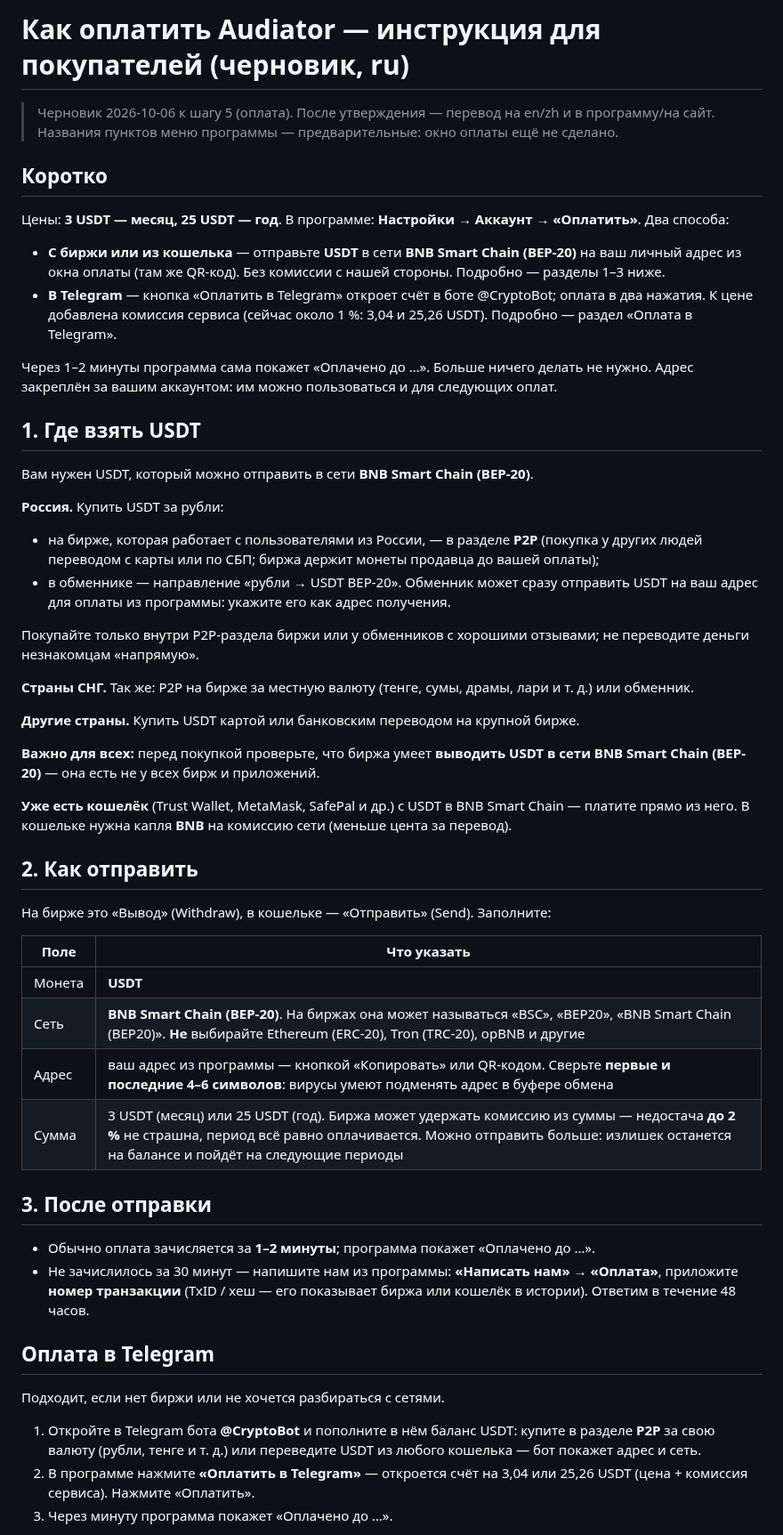
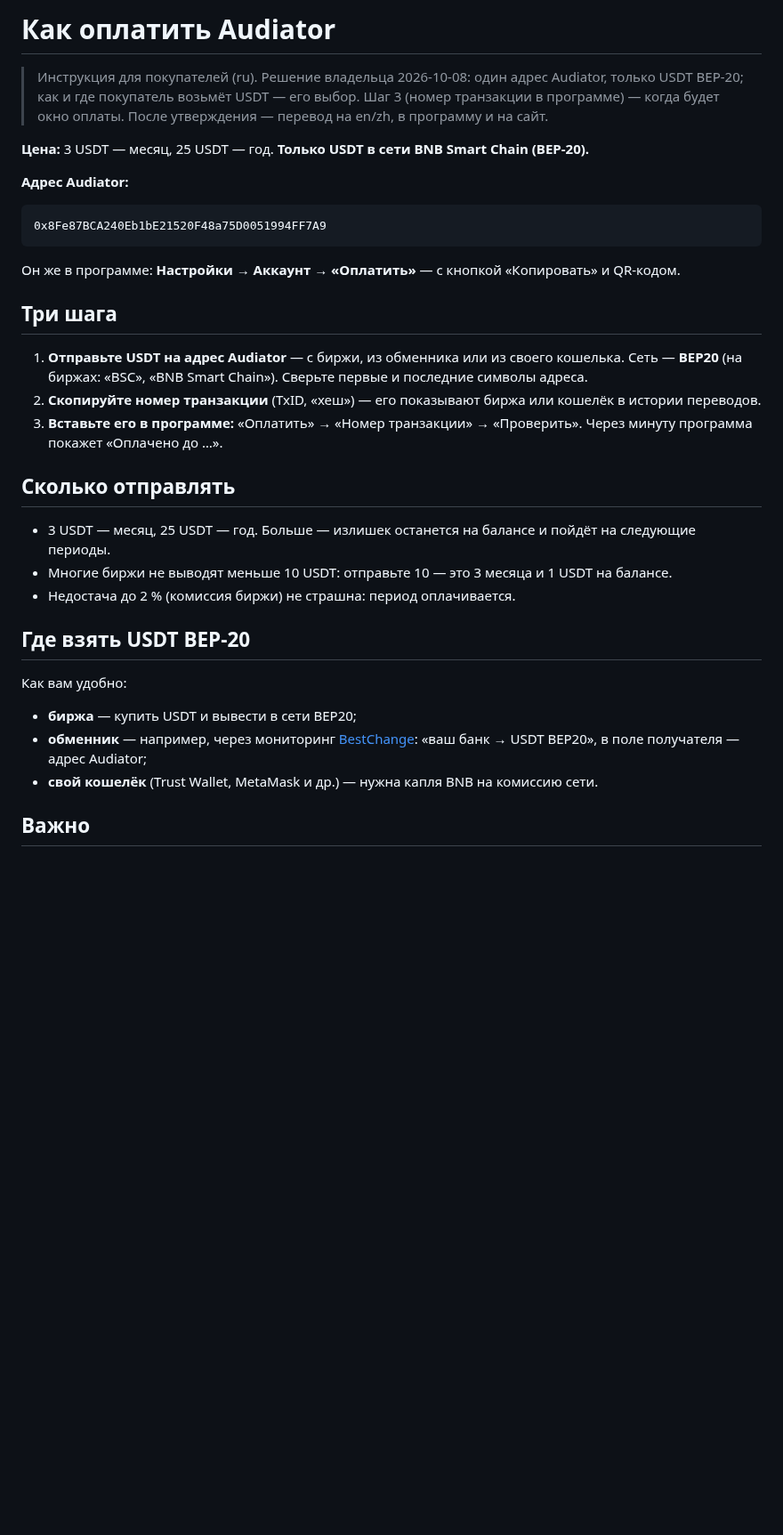
Before and after one commit to t311311311/audiator, a Markdown page: docs/PAYMENT-GUIDE.md, the part around one of its changes. Shown at 89% size. Rendered like a GitHub page; blank space fills up the shorter version.

Commit message:
docs(AUD-14): payment — one Audiator address, USDT BEP-20 only; the guide for buyers, short, three steps
Owner's decision 2026-10-08: the address 0x8Fe8…F7A9 replaces personal
addresses (xpub) and Telegram (Crypto Pay); how a buyer gets USDT is theirs.
Who paid: the buyer pastes the transaction id in the app, the server checks it
on BSC — proposed, waits for the owner.

Co-Authored-By: Claude Opus 5.5 <noreply@anthropic.com>

````diff
--- a/docs/PAYMENT-GUIDE.md
+++ b/docs/PAYMENT-GUIDE.md
@@ -1,67 +1,41 @@
-# Как оплатить Audiator — инструкция для покупателей (черновик, ru)
+# Как оплатить Audiator
 
-> Черновик 2026-10-06 к шагу 5 (оплата). После утверждения — перевод на en/zh и в программу/на сайт.
-> Названия пунктов меню программы — предварительные: окно оплаты ещё не сделано.
+> Инструкция для покупателей (ru). Решение владельца 2026-10-08: один адрес Audiator, только USDT BEP-20;
+> как и где покупатель возьмёт USDT — его выбор. Шаг 3 (номер транзакции в программе) — когда будет окно оплаты.
+> После утверждения — перевод на en/zh, в программу и на сайт.
 
-## Коротко
+**Цена:** 3 USDT — месяц, 25 USDT — год.
+**Только USDT в сети BNB Smart Chain (BEP-20).**
 
-Цены: **3 USDT — месяц, 25 USDT — год**. В программе: **Настройки → Аккаунт → «Оплатить»**. Два способа:
+**Адрес Audiator:**
 
-- **С биржи или из кошелька** — отправьте **USDT** в сети **BNB Smart Chain (BEP-20)** на ваш личный адрес
-  из окна оплаты (там же QR-код). Без комиссии с нашей стороны. Подробно — разделы 1–3 ниже.
-- **В Telegram** — кнопка «Оплатить в Telegram» откроет счёт в боте @CryptoBot; оплата в два нажатия.
-  К цене добавлена комиссия сервиса (сейчас около 1 %: 3,04 и 25,26 USDT). Подробно — раздел «Оплата в Telegram».
+```
+0x8Fe87BCA240Eb1bE21520F48a75D0051994FF7A9
+```
 
-Через 1–2 минуты программа сама покажет «Оплачено до …». Больше ничего делать не нужно.
-Адрес закреплён за вашим аккаунтом: им можно пользоваться и для следующих оплат.
+Он же в программе: **Настройки → Аккаунт → «Оплатить»** — с кнопкой «Копировать» и QR-кодом.
 
-## 1. Где взять USDT
+## Три шага
 
-Вам нужен USDT, который можно отправить в сети **BNB Smart Chain (BEP-20)**.
+1. **Отправьте USDT на адрес Audiator** — с биржи, из обменника или из своего кошелька.
+   Сеть — **BEP20** (на биржах: «BSC», «BNB Smart Chain»). Сверьте первые и последние символы адреса.
+2. **Скопируйте номер транзакции** (TxID, «хеш») — его показывают биржа или кошелёк в истории переводов.
+3. **Вставьте его в программе:** «Оплатить» → «Номер транзакции» → «Проверить».
+   Через минуту программа покажет «Оплачено до …».
 
-**Россия.** Купить USDT за рубли:
-- на бирже, которая работает с пользователями из России, — в разделе **P2P** (покупка у других людей
-  переводом с карты или по СБП; биржа держит монеты продавца до вашей оплаты);
-- в обменнике — направление «рубли → USDT BEP-20». Обменник может сразу отправить USDT на ваш адрес
-  для оплаты из программы: укажите его как адрес получения.
+## Сколько отправлять
 
-Покупайте только внутри P2P-раздела биржи или у обменников с хорошими отзывами; не переводите деньги
-незнакомцам «напрямую».
+- 3 USDT — месяц, 25 USDT — год. Больше — излишек останется на балансе и пойдёт на следующие периоды.
+- Многие биржи не выводят меньше 10 USDT: отправьте 10 — это 3 месяца и 1 USDT на балансе.
+- Недостача до 2 % (комиссия биржи) не страшна: период оплачивается.
 
-**Страны СНГ.** Так же: P2P на бирже за местную валюту (тенге, сумы, драмы, лари и т. д.) или обменник.
+## Где взять USDT BEP-20
 
-**Другие страны.** Купить USDT картой или банковским переводом на крупной бирже.
+Как вам удобно:
+- **биржа** — купить USDT и вывести в сети BEP20;
+- **обменник** — например, через мониторинг [BestChange](https://www.bestchange.ru/): «ваш банк → USDT BEP20»,
+  в поле получателя — адрес Audiator;
+- **свой кошелёк** (Trust Wallet, MetaMask и др.) — нужна капля BNB на комиссию сети.
 
-**Важно для всех:** перед покупкой проверьте, что биржа умеет **выводить USDT в сети BNB Smart Chain
-(BEP-20)** — она есть не у всех бирж и приложений.
+## Важно
 
-**Уже есть кошелёк** (Trust Wallet, MetaMask, SafePal и др.) с USDT в BNB Smart Chain — платите прямо
-из него. В кошельке нужна капля **BNB** на комиссию сети (меньше цента за перевод).
-
-## 2. Как отправить
-
-На бирже это «Вывод» (Withdraw), в кошельке — «Отправить» (Send). Заполните:
-
-| Поле | Что указать |
-|---|---|
-| Монета | **USDT** |
-| Сеть | **BNB Smart Chain (BEP-20)**. На биржах она может называться «BSC», «BEP20», «BNB Smart Chain (BEP20)». **Не** выбирайте Ethereum (ERC-20), Tron (TRC-20), opBNB и другие |
-| Адрес | ваш адрес из программы — кнопкой «Копировать» или QR-кодом. Сверьте **первые и последние 4–6 символов**: вирусы умеют подменять адрес в буфере обмена |
-| Сумма | 3 USDT (месяц) или 25 USDT (год). Биржа может удержать комиссию из суммы — недостача **до 2 %** не страшна, период всё равно оплачивается. Можно отправить больше: излишек останется на балансе и пойдёт на следующие периоды |
-
-## 3. После отправки
-
-- Обычно оплата зачисляется за **1–2 минуты**; программа покажет «Оплачено до …».
-- Не зачислилось за 30 минут — напишите нам из программы: **«Написать нам» → «Оплата»**, приложите
-  **номер транзакции** (TxID / хеш — его показывает биржа или кошелёк в истории). Ответим в течение 48 часов.
-
-## Оплата в Telegram
-
-Подходит, если нет биржи или не хочется разбираться с сетями.
-
-1. Откройте в Telegram бота **@CryptoBot** и пополните в нём баланс USDT: купите в разделе **P2P** за
-   свою валюту (рубли, тенге и т. д.) или переведите USDT из любого кошелька — бот покажет адрес и сеть.
-2. В программе нажмите **«Оплатить в Telegram»** — откроется счёт на 3,04 или 25,26 USDT (цена + комиссия
-   сервиса). Нажмите «Оплатить».
-3. Через минуту программа покажет «Оплачено до …».
-
````
Also changed, not shown: other parts of docs/PAYMENT-GUIDE.md (+5 -15 lines), docs/PRODUCT-PLAN.md (+7 -0 lines).
